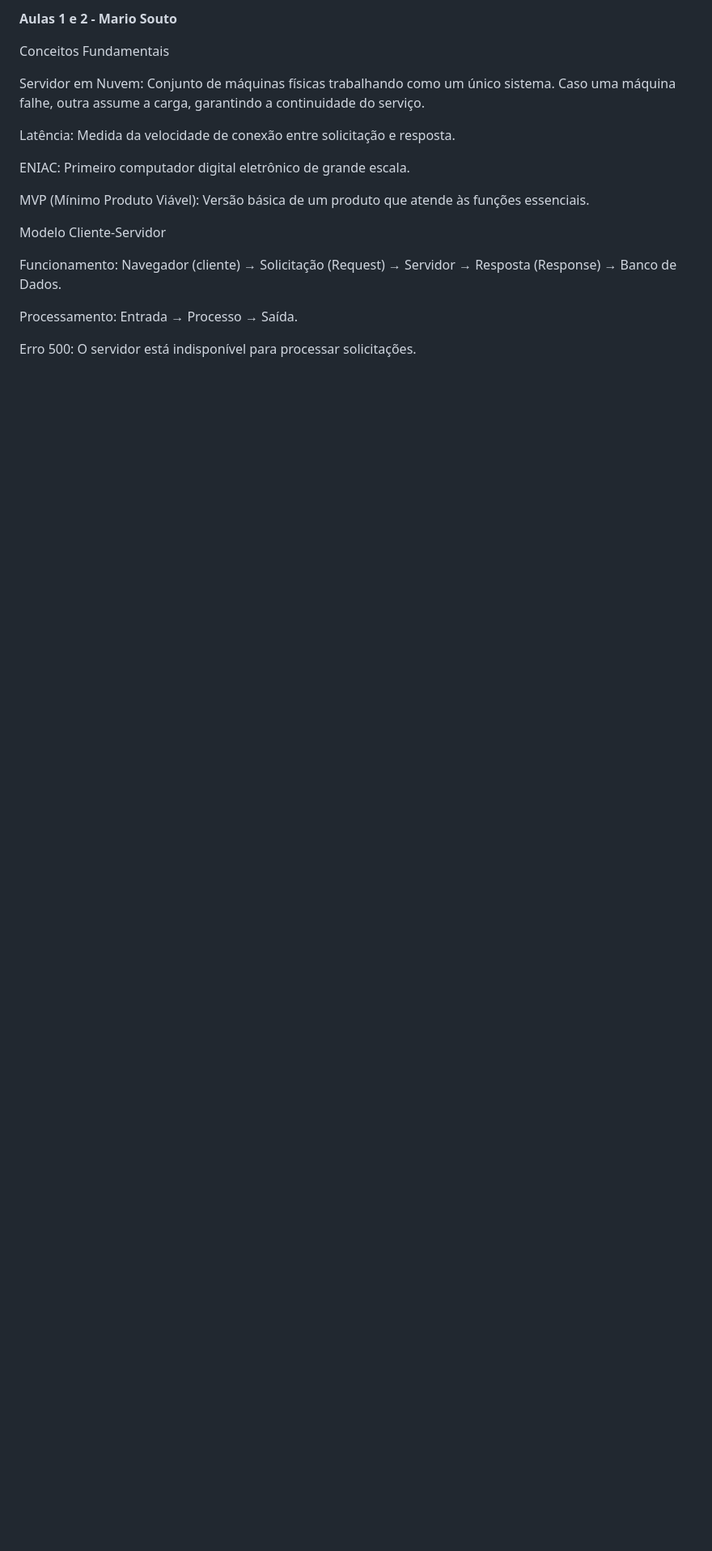
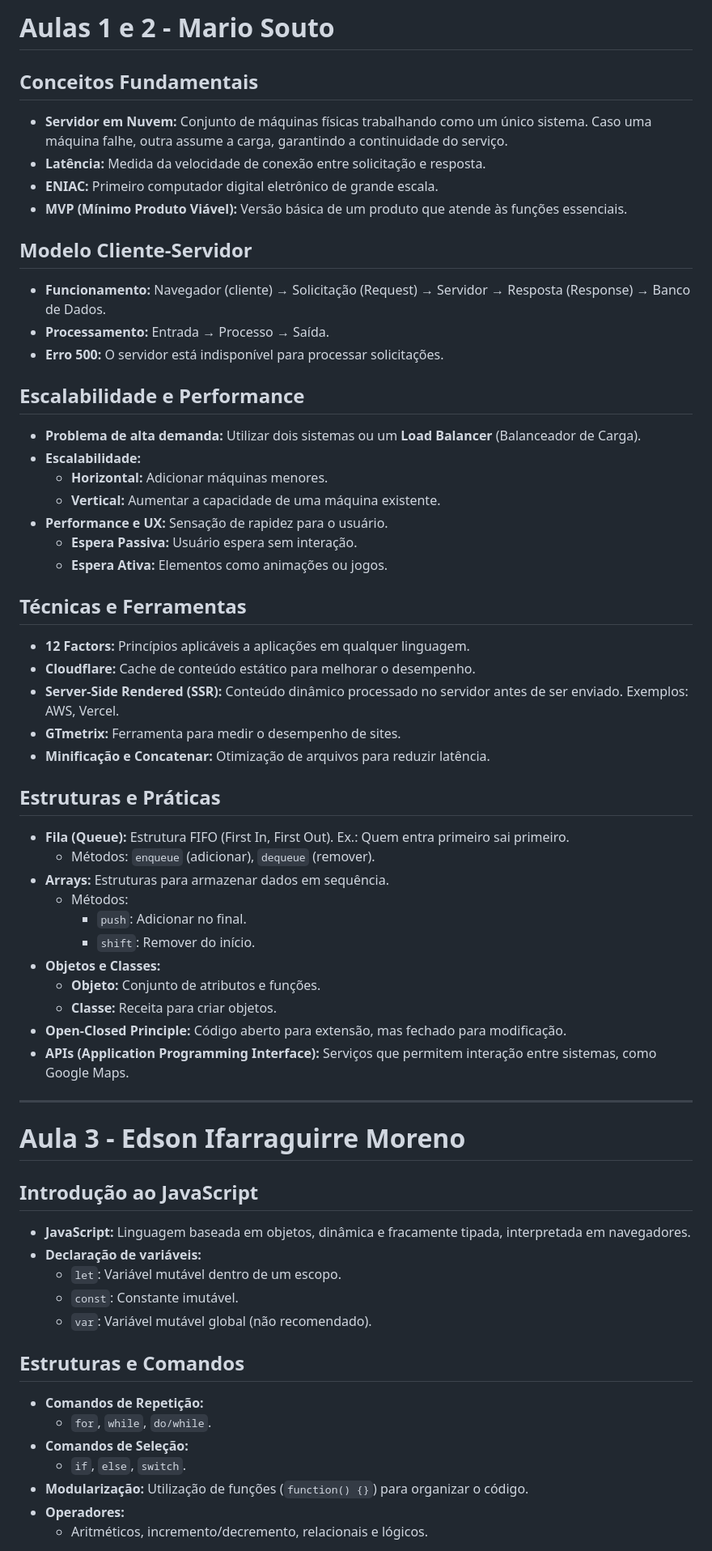
Before and after one commit to pedrosdp/TCC-PUCRS, a Markdown page: Fundamentos de Computação e Algoritmos/Anotações.md, the part around one of its changes. Shown at 81% size. Rendered like a GitHub page; blank space fills up the shorter version.

```diff
--- a/Fundamentos de Computação e Algoritmos/Anotações.md
+++ b/Fundamentos de Computação e Algoritmos/Anotações.md
@@ -1,20 +1,62 @@
-**Aulas 1 e 2 - Mario Souto**
+# **Aulas 1 e 2 - Mario Souto**
 
-Conceitos Fundamentais
+## **Conceitos Fundamentais**
+- **Servidor em Nuvem:** Conjunto de máquinas físicas trabalhando como um único sistema. Caso uma máquina falhe, outra assume a carga, garantindo a continuidade do serviço.
+- **Latência:** Medida da velocidade de conexão entre solicitação e resposta.
+- **ENIAC:** Primeiro computador digital eletrônico de grande escala.
+- **MVP (Mínimo Produto Viável):** Versão básica de um produto que atende às funções essenciais.
 
-Servidor em Nuvem: Conjunto de máquinas físicas trabalhando como um único sistema. Caso uma máquina falhe, outra assume a carga, garantindo a continuidade do serviço.
+## **Modelo Cliente-Servidor**
+- **Funcionamento:** Navegador (cliente) → Solicitação (Request) → Servidor → Resposta (Response) → Banco de Dados.
+- **Processamento:** Entrada → Processo → Saída.
+- **Erro 500:** O servidor está indisponível para processar solicitações.
 
-Latência: Medida da velocidade de conexão entre solicitação e resposta.
+## **Escalabilidade e Performance**
+- **Problema de alta demanda:** Utilizar dois sistemas ou um **Load Balancer** (Balanceador de Carga).
+- **Escalabilidade:**
+  - **Horizontal:** Adicionar máquinas menores.
+  - **Vertical:** Aumentar a capacidade de uma máquina existente.
+- **Performance e UX:** Sensação de rapidez para o usuário.
+  - **Espera Passiva:** Usuário espera sem interação.
+  - **Espera Ativa:** Elementos como animações ou jogos.
 
-ENIAC: Primeiro computador digital eletrônico de grande escala.
+## **Técnicas e Ferramentas**
+- **12 Factors:** Princípios aplicáveis a aplicações em qualquer linguagem.
+- **Cloudflare:** Cache de conteúdo estático para melhorar o desempenho.
+- **Server-Side Rendered (SSR):** Conteúdo dinâmico processado no servidor antes de ser enviado. Exemplos: AWS, Vercel.
+- **GTmetrix:** Ferramenta para medir o desempenho de sites.
+- **Minificação e Concatenar:** Otimização de arquivos para reduzir latência.
 
-MVP (Mínimo Produto Viável): Versão básica de um produto que atende às funções essenciais.
+## **Estruturas e Práticas**
+- **Fila (Queue):** Estrutura FIFO (First In, First Out). Ex.: Quem entra primeiro sai primeiro.
+  - Métodos: `enqueue` (adicionar), `dequeue` (remover).
+- **Arrays:** Estruturas para armazenar dados em sequência.
+  - Métodos:
+    - `push`: Adicionar no final.
+    - `shift`: Remover do início.
+- **Objetos e Classes:**
+  - **Objeto:** Conjunto de atributos e funções.
+  - **Classe:** Receita para criar objetos.
+- **Open-Closed Principle:** Código aberto para extensão, mas fechado para modificação.
+- **APIs (Application Programming Interface):** Serviços que permitem interação entre sistemas, como Google Maps.
 
-Modelo Cliente-Servidor
+---
 
-Funcionamento: Navegador (cliente) → Solicitação (Request) → Servidor → Resposta (Response) → Banco de Dados.
+# **Aula 3 - Edson Ifarraguirre Moreno**
 
-Processamento: Entrada → Processo → Saída.
+## **Introdução ao JavaScript**
+- **JavaScript:** Linguagem baseada em objetos, dinâmica e fracamente tipada, interpretada em navegadores.
+- **Declaração de variáveis:**
+  - `let`: Variável mutável dentro de um escopo.
+  - `const`: Constante imutável.
+  - `var`: Variável mutável global (não recomendado).
 
-Erro 500: O servidor está indisponível para processar solicitações.
+## **Estruturas e Comandos**
+- **Comandos de Repetição:**
+  - `for`, `while`, `do/while`.
+- **Comandos de Seleção:**
+  - `if`, `else`, `switch`.
+- **Modularização:** Utilização de funções (`function() {}`) para organizar o código.
+- **Operadores:**
+  - Aritméticos, incremento/decremento, relacionais e lógicos.
 
```
Also changed, not shown: other parts of Fundamentos de Computação e Algoritmos/Anotações.md (+30 -109 lines).
